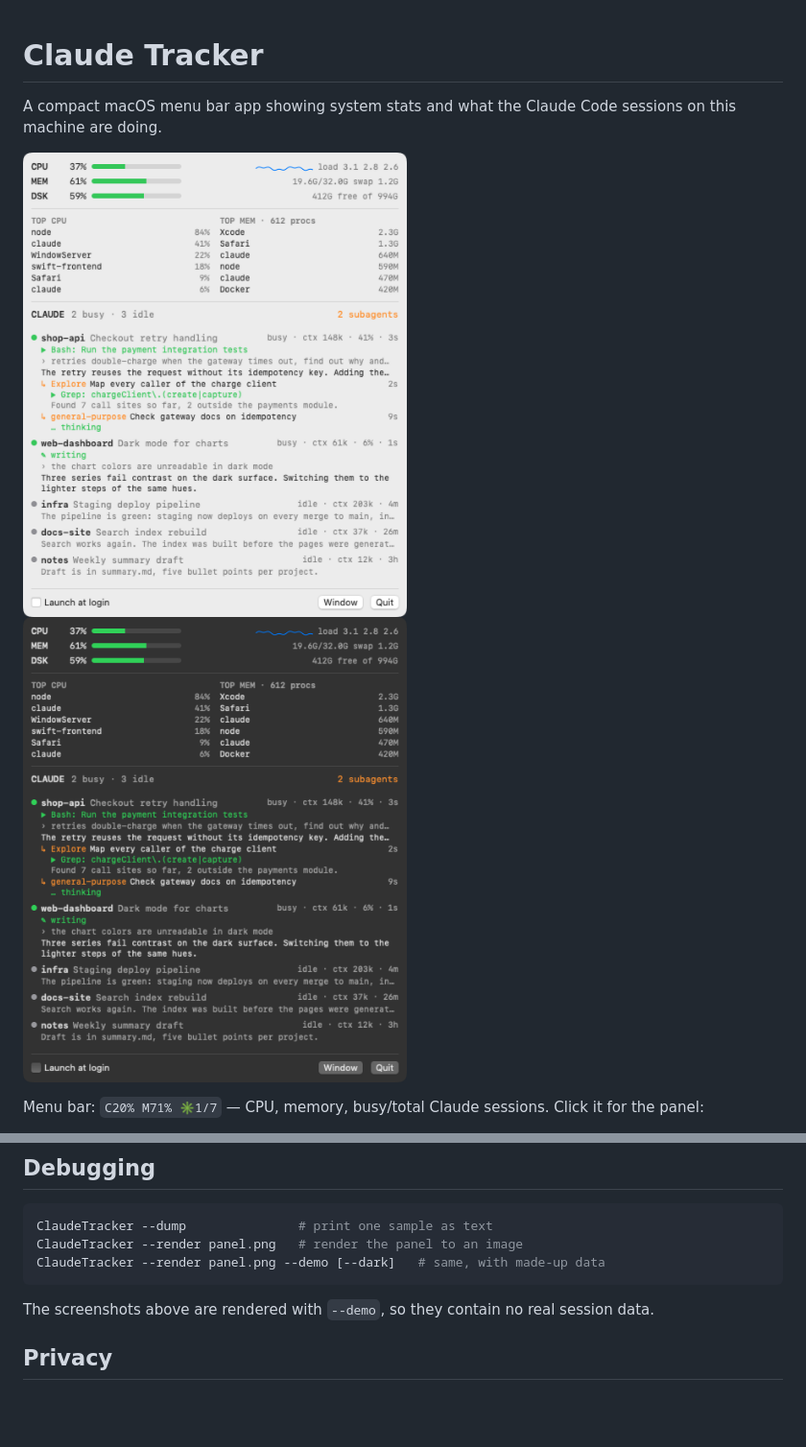
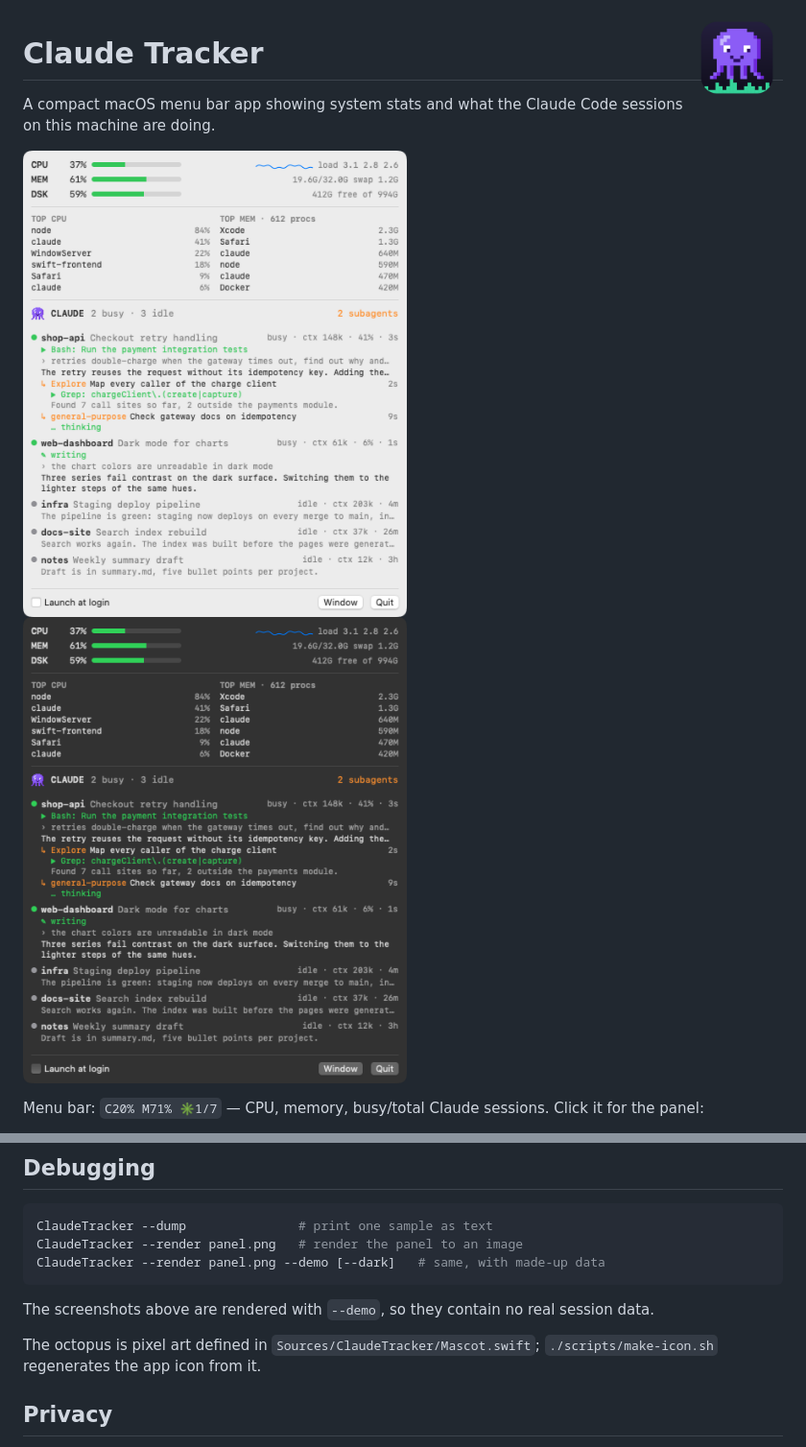
Before and after one commit to r2rka1/mac-claude-tracker, a Markdown page: README.md, 2 parts joined by grey strips. Shown at 96% size. GitHub-like rendering; pictures changed too: docs/icon.png (added), docs/panel-dark.png, docs/panel-light.png; blank space fills up the shorter version.

Commit message:
Add octopus app icon and branding
Violet pixel-art octopus as the app icon and in the panel header;
screenshots re-rendered.

Co-Authored-By: Claude Fable 5.2 <noreply@anthropic.com>

```diff
--- a/README.md
+++ b/README.md
@@ -1,3 +1,5 @@
+<img src="docs/icon.png" width="96" align="right" alt="Claude Tracker icon: a violet pixel-art octopus on an activity chart">
+
 # Claude Tracker
 
 A compact macOS menu bar app showing system stats and what the Claude Code sessions on this machine are doing.
@@ -45,6 +47,8 @@ ClaudeTracker --render panel.png --demo [--dark]   # same, with made-up data
 
 The screenshots above are rendered with `--demo`, so they contain no real session data.
 
+The octopus is pixel art defined in `Sources/ClaudeTracker/Mascot.swift`; `./scripts/make-icon.sh` regenerates the app icon from it.
+
 ## Privacy
 
 The app only reads local files and runs `ps`. It makes no network requests and writes nothing outside its own window.
```
Also changed, not shown: 7 other files.
